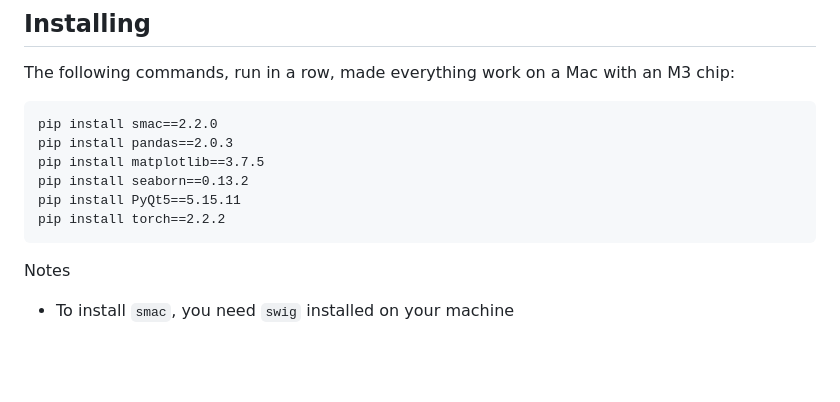
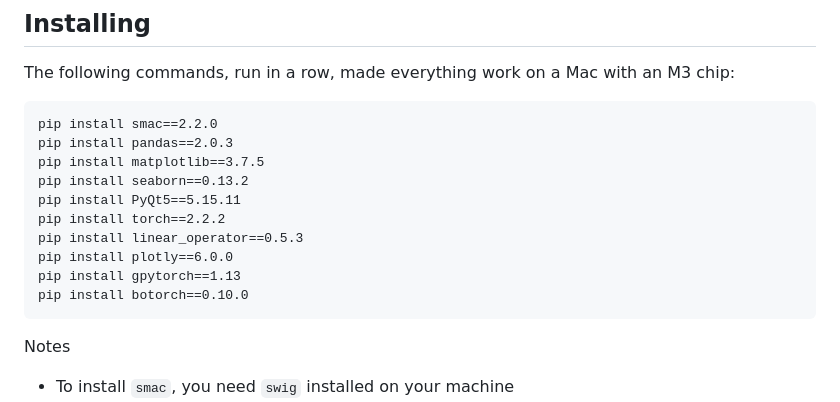
Before and after one commit to namkoong-lab/data-recipes, a Markdown page: opt_algos/readme.md, the part around the change. GitHub-like rendering; blank space fills up the shorter version.

Commit message:
Update requirement

````diff
--- a/opt_algos/readme.md
+++ b/opt_algos/readme.md
@@ -48,6 +48,10 @@ pip install matplotlib==3.7.5
 pip install seaborn==0.13.2
 pip install PyQt5==5.15.11
 pip install torch==2.2.2
+pip install linear_operator==0.5.3
+pip install plotly==6.0.0
+pip install gpytorch==1.13
+pip install botorch==0.10.0
 ```
 
 Notes
````
